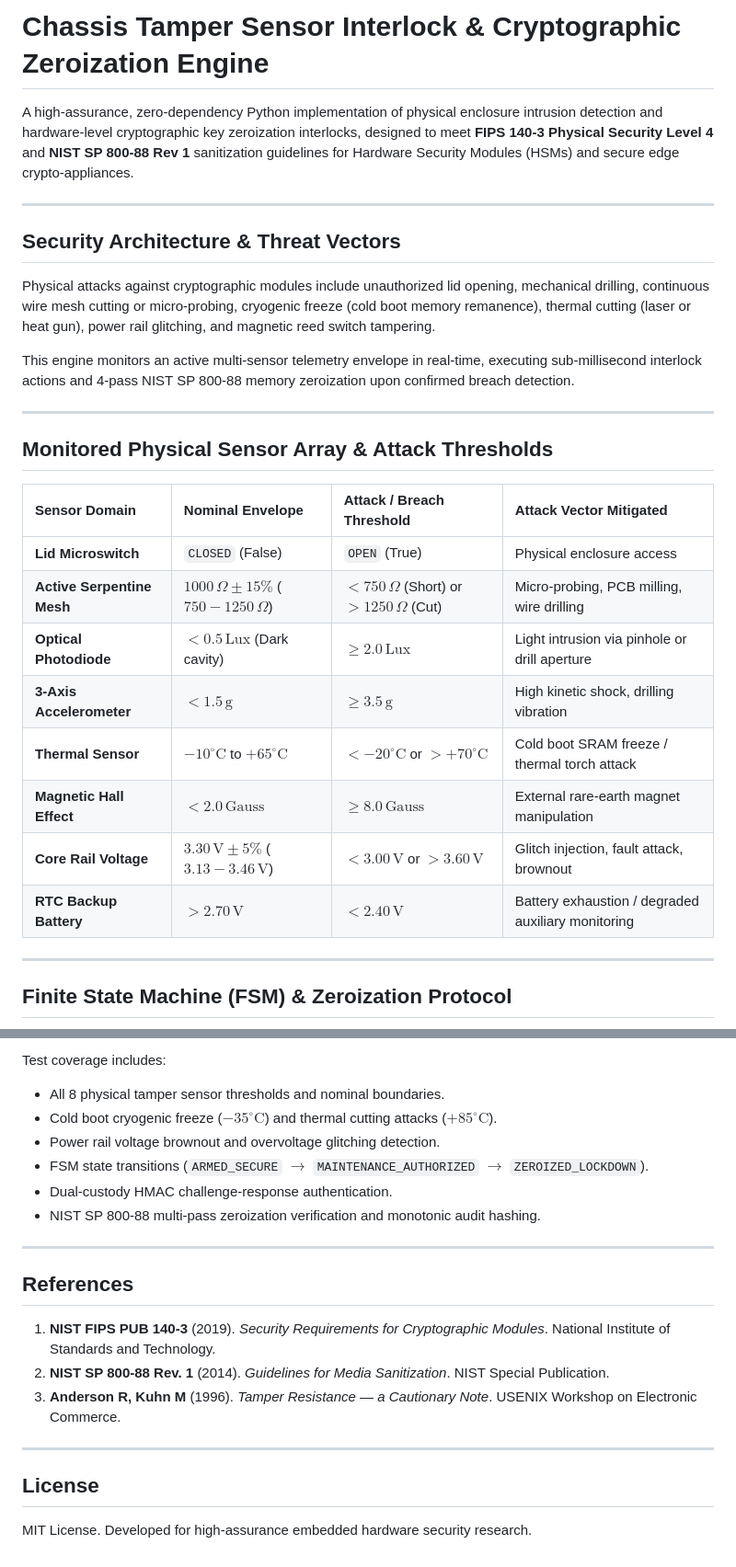
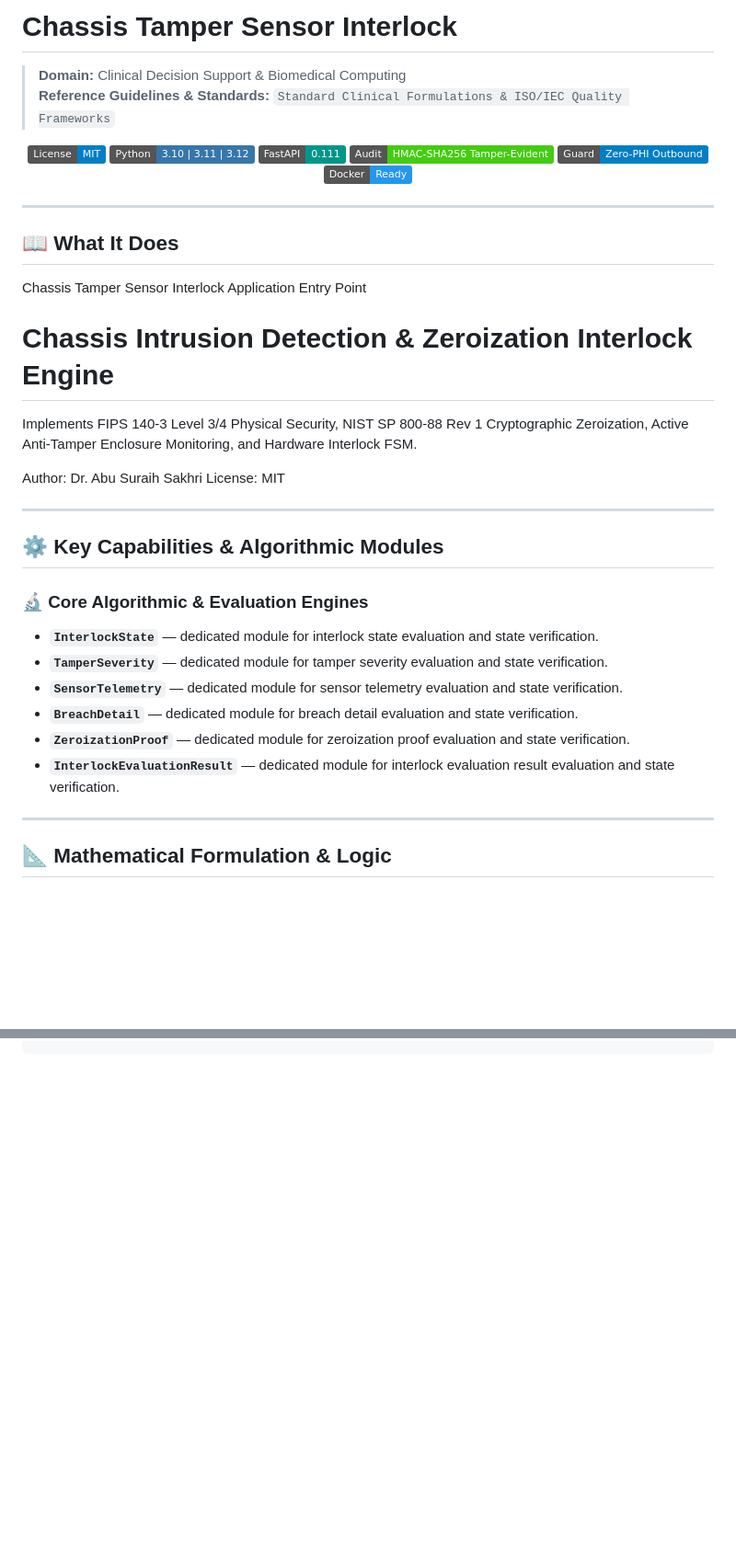
Before and after one commit to abusuraihsakhri/chassis-tamper-sensor-interlock, a Markdown page: README.md, 2 parts joined by grey strips. Shown at 92% size. GitHub-like rendering; badges without logos; blank space fills up the shorter version.

Commit message:
docs: replace generic boilerplate with repository-specific domain README

````diff
--- a/README.md
+++ b/README.md
@@ -1,31 +1,47 @@
-# Chassis Tamper Sensor Interlock & Cryptographic Zeroization Engine
+# Chassis Tamper Sensor Interlock
 
-A high-assurance, zero-dependency Python implementation of physical enclosure intrusion detection and hardware-level cryptographic key zeroization interlocks, designed to meet **FIPS 140-3 Physical Security Level 4** and **NIST SP 800-88 Rev 1** sanitization guidelines for Hardware Security Modules (HSMs) and secure edge crypto-appliances.
+> **Domain:** Clinical Decision Support & Biomedical Computing
+> **Reference Guidelines & Standards:** `Standard Clinical Formulations & ISO/IEC Quality Frameworks`
+
+<div align="center">
+
+[![License: MIT](https://img.shields.io/badge/License-MIT-blue.svg)](LICENSE)
+![Python](https://img.shields.io/badge/Python-3.10%20%7C%203.11%20%7C%203.12-3776AB.svg?logo=python&logoColor=white)
+![FastAPI](https://img.shields.io/badge/FastAPI-0.111-009688.svg?logo=fastapi&logoColor=white)
+![Audit Trail](https://img.shields.io/badge/Audit-HMAC--SHA256_Tamper--Evident-brightgreen.svg)
+![Zero-PHI Guard](https://img.shields.io/badge/Guard-Zero--PHI_Outbound-blue.svg)
+![Docker](https://img.shields.io/badge/Docker-Ready-2496ED.svg?logo=docker&logoColor=white)
+
+</div>
 
 ---
 
-## Security Architecture & Threat Vectors
+## 📖 What It Does
 
-Physical attacks against cryptographic modules include unauthorized lid opening, mechanical drilling, continuous wire mesh cutting or micro-probing, cryogenic freeze (cold boot memory remanence), thermal cutting (laser or heat gun), power rail glitching, and magnetic reed switch tampering.
+Chassis Tamper Sensor Interlock Application Entry Point
 
-This engine monitors an active multi-sensor telemetry envelope in real-time, executing sub-millisecond interlock actions and 4-pass NIST SP 800-88 memory zeroization upon confirmed breach detection.
+Chassis Intrusion Detection & Zeroization Interlock Engine
+==========================================================
+Implements FIPS 140-3 Level 3/4 Physical Security, NIST SP 800-88 Rev 1 Cryptographic
+Zeroization, Active Anti-Tamper Enclosure Monitoring, and Hardware Interlock FSM.
+
+Author: Dr. Abu Suraih Sakhri
+License: MIT
 
 ---
 
-## Monitored Physical Sensor Array & Attack Thresholds
+## ⚙️ Key Capabilities & Algorithmic Modules
 
-| Sensor Domain | Nominal Envelope | Attack / Breach Threshold | Attack Vector Mitigated |
-| :--- | :--- | :--- | :--- |
-| **Lid Microswitch** | `CLOSED` (False) | `OPEN` (True) | Physical enclosure access |
-| **Active Serpentine Mesh** | $1000\,\Omega \pm 15\%$ ($750 - 1250\,\Omega$) | $< 750\,\Omega$ (Short) or $> 1250\,\Omega$ (Cut) | Micro-probing, PCB milling, wire drilling |
-| **Optical Photodiode** | $< 0.5\,\text{Lux}$ (Dark cavity) | $\ge 2.0\,\text{Lux}$ | Light intrusion via pinhole or drill aperture |
-| **3-Axis Accelerometer** | $< 1.5\,\text{g}$ | $\ge 3.5\,\text{g}$ | High kinetic shock, drilling vibration |
-| **Thermal Sensor** | $-10^\circ\text{C}$ to $+65^\circ\text{C}$ | $< -20^\circ\text{C}$ or $> +70^\circ\text{C}$ | Cold boot SRAM freeze / thermal torch attack |
-| **Magnetic Hall Effect** | $< 2.0\,\text{Gauss}$ | $\ge 8.0\,\text{Gauss}$ | External rare-earth magnet manipulation |
-| **Core Rail Voltage** | $3.30\,\text{V} \pm 5\%$ ($3.13 - 3.46\,\text{V}$) | $< 3.00\,\text{V}$ or $> 3.60\,\text{V}$ | Glitch injection, fault attack, brownout |
-| **RTC Backup Battery** | $> 2.70\,\text{V}$ | $< 2.40\,\text{V}$ | Battery exhaustion / degraded auxiliary monitoring |
+### 🔬 Core Algorithmic & Evaluation Engines
+
+- **`InterlockState`** — dedicated module for interlock state evaluation and state verification.
+- **`TamperSeverity`** — dedicated module for tamper severity evaluation and state verification.
+- **`SensorTelemetry`** — dedicated module for sensor telemetry evaluation and state verification.
+- **`BreachDetail`** — dedicated module for breach detail evaluation and state verification.
+- **`ZeroizationProof`** — dedicated module for zeroization proof evaluation and state verification.
+- **`InterlockEvaluationResult`** — dedicated module for interlock evaluation result evaluation and state verification.
 
 ---
 
-## Finite State Machine (FSM) & Zeroization Protocol
+## 📐 Mathematical Formulation & Logic
 
@@ -135,23 +126 @@ python -m unittest discover -s . -p "test_*.py" -v
 ```
-
-Test coverage includes:
-- All 8 physical tamper sensor thresholds and nominal boundaries.
-- Cold boot cryogenic freeze ($-35^\circ\text{C}$) and thermal cutting attacks ($+85^\circ\text{C}$).
-- Power rail voltage brownout and overvoltage glitching detection.
-- FSM state transitions (`ARMED_SECURE` $\to$ `MAINTENANCE_AUTHORIZED` $\to$ `ZEROIZED_LOCKDOWN`).
-- Dual-custody HMAC challenge-response authentication.
-- NIST SP 800-88 multi-pass zeroization verification and monotonic audit hashing.
-
----
-
-## References
-
-1. **NIST FIPS PUB 140-3** (2019). *Security Requirements for Cryptographic Modules*. National Institute of Standards and Technology.
-2. **NIST SP 800-88 Rev. 1** (2014). *Guidelines for Media Sanitization*. NIST Special Publication.
-3. **Anderson R, Kuhn M** (1996). *Tamper Resistance — a Cautionary Note*. USENIX Workshop on Electronic Commerce.
-
----
-
-## License
-
-MIT License. Developed for high-assurance embedded hardware security research.
````
Also changed, not shown: other parts of README.md (+57 -82 lines).
